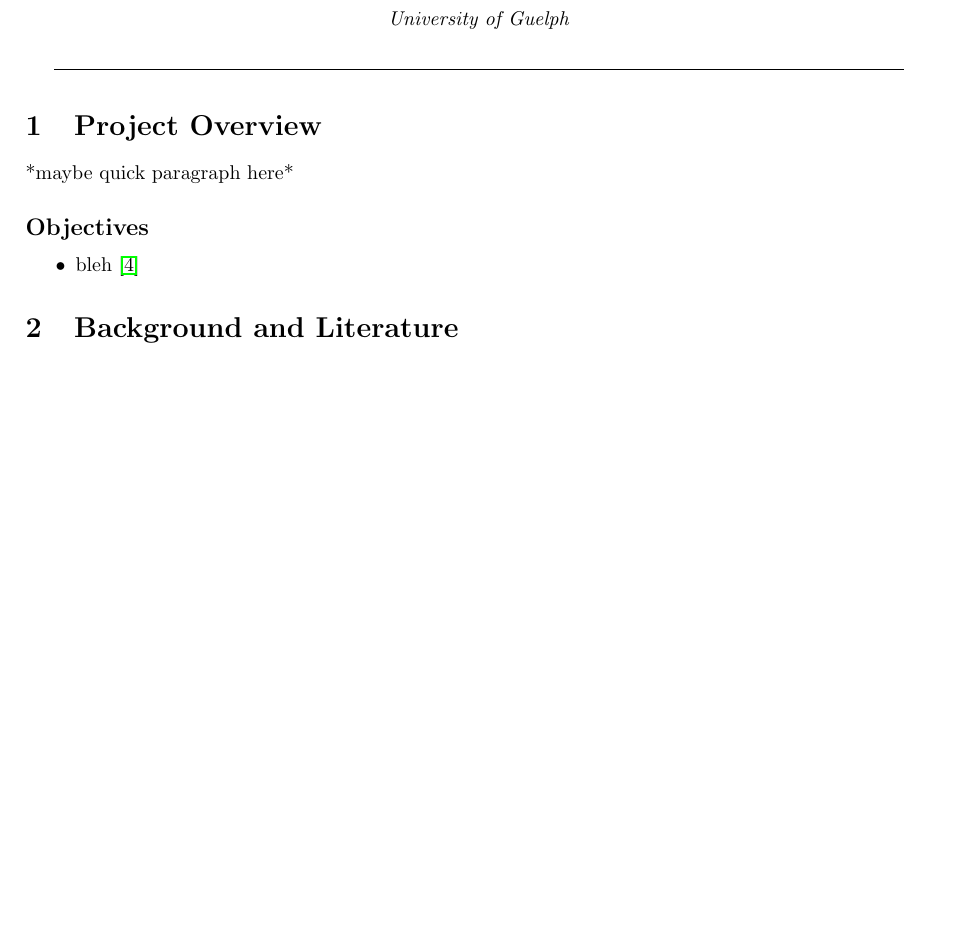
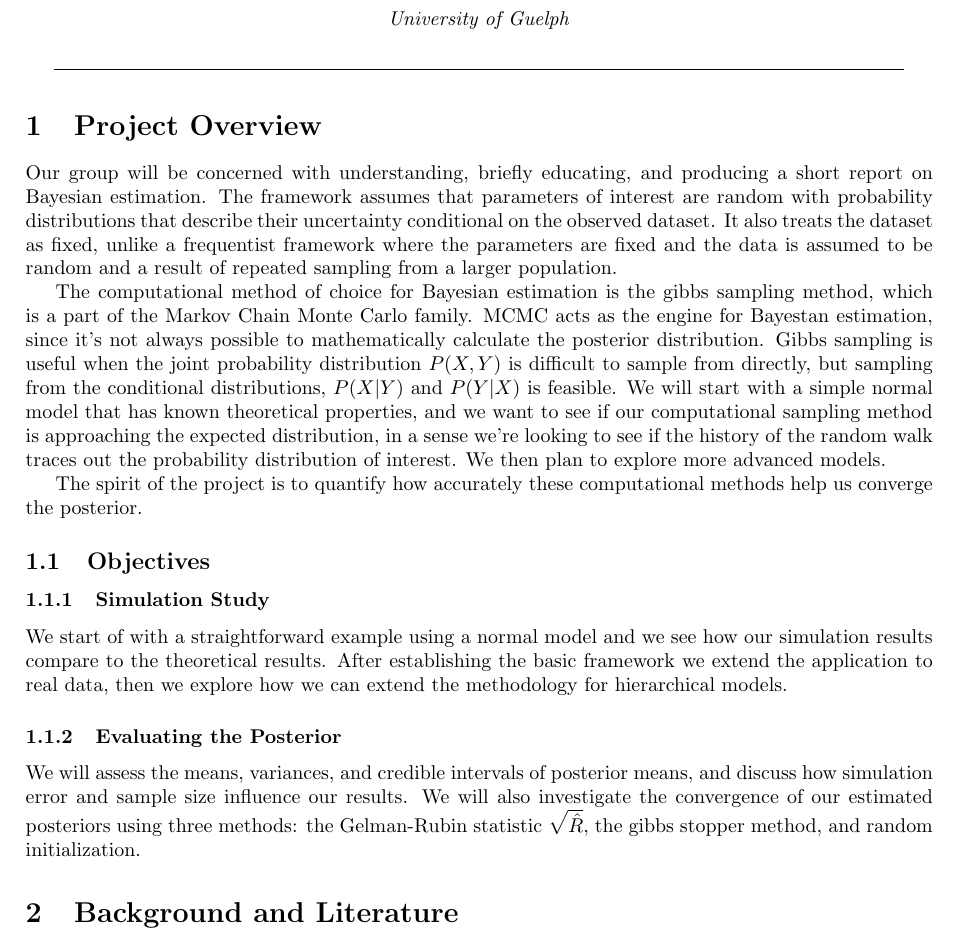
Before and after one commit to stellaPsyduck/BayesStat4000, a LaTeX document (Proposal/bb-ds-fellowship.tex): part of page 1 of 3, cut so that both start at the same text, the shorter picture padded with empty space. Compiled offline with pdfLaTeX.

Commit message:
Enhance project overview and objectives in proposal
Expanded the project overview and objectives sections to provide a detailed explanation of Bayesian estimation and the Gibbs sampling method. Added subsections for simulation study and evaluating the posterior.

```diff
--- a/Proposal/bb-ds-fellowship.tex
+++ b/Proposal/bb-ds-fellowship.tex
@@ -46,12 +46,22 @@
 % \begin{multicols*}{2}
 
 \section{Project Overview}
- *maybe quick paragraph here*
-\subsection*{Objectives}
 
-\begin{itemize}
-\item bleh \cite{ripley_mass_2009}
-\end{itemize}
+
+Our group will be concerned with understanding, briefly educating, and producing a short report on Bayesian estimation. The framework assumes that parameters of interest are random with probability distributions that describe their uncertainty conditional on the observed dataset. It also treats the dataset as fixed, unlike a frequentist framework where the parameters are fixed and the data is assumed to be random and a result of repeated sampling from a larger population.
+
+The computational method of choice for Bayesian estimation is the gibbs sampling method, which is a part of the Markov Chain Monte Carlo family. MCMC acts as the engine for Bayestan estimation, since it's not always possible to mathematically calculate the posterior distribution. Gibbs sampling is useful when the joint probability distribution $P(X,Y)$ is difficult to sample from directly, but sampling from the conditional distributions, $P(X|Y)$ and $P(Y|X)$ is feasible. We will start with a simple normal model that has known theoretical properties, and we want to see if our computational sampling method is approaching the expected distribution, in a sense we're looking to see if the history of the random walk traces out the probability distribution of interest. We then plan to explore more advanced models.
+
+The spirit of the project is to quantify how accurately these computational methods help us converge the posterior.
+
+\subsection{Objectives}
+\subsubsection{Simulation Study}
+We start of with a straightforward example using a normal model and we see how our simulation results compare to the theoretical results. After establishing the basic framework we extend the application to real data, then we explore how we can extend the methodology for hierarchical models.
+
+
+\subsubsection{Evaluating the Posterior}
+We will assess the means, variances, and credible intervals of posterior means, and discuss how simulation error and sample size influence our results. We will also investigate the convergence of our estimated posteriors using three methods: the Gelman-Rubin statistic $\sqrt{\hat{R}}$, the gibbs stopper method, and random initialization.
+
 
 \section{Background and Literature}
 \subsection*{Bayesian Data Analysis, \citet{gelman_bayesian_2014}}
```
